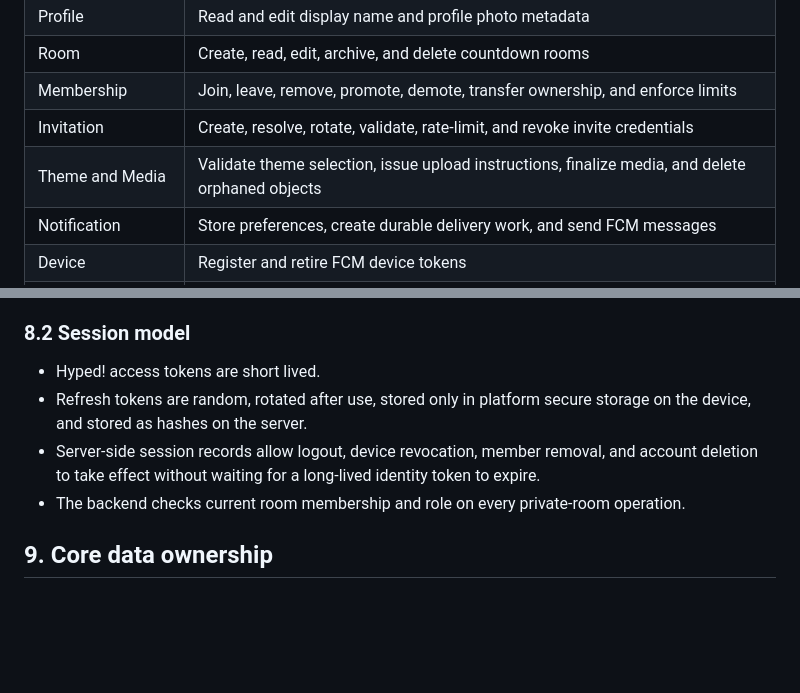
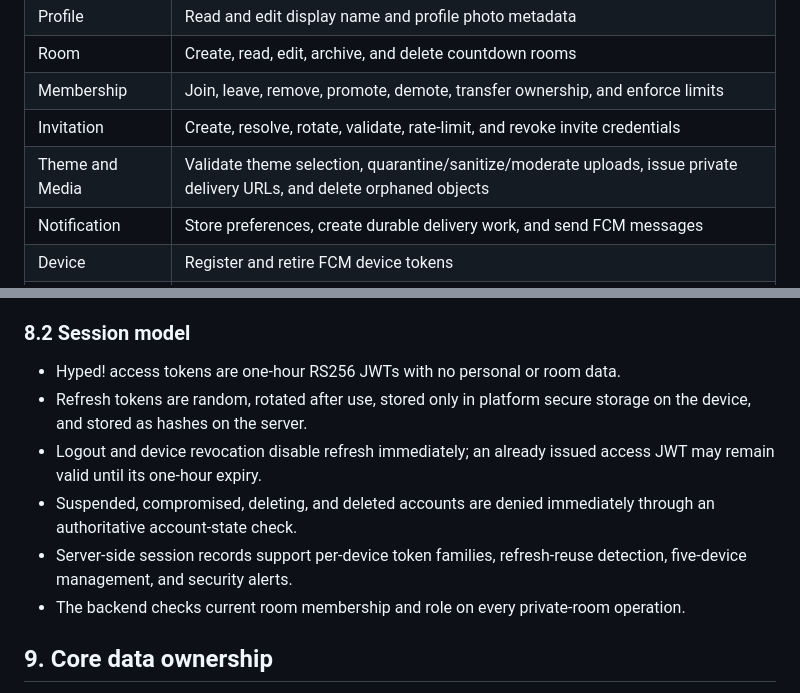
Before and after one commit to cosmoimai/Hyped, a Markdown page: docs/05-hld.md, 2 parts joined by grey strips. GitHub-like rendering; blank space fills up the shorter version.

Commit message:
docs: align 05-hld.md with security decisions

```diff
--- a/docs/05-hld.md
+++ b/docs/05-hld.md
@@ -148,7 +148,7 @@ The backend is one deployable Spring Boot application divided into internal modu
 | Room | Create, read, edit, archive, and delete countdown rooms |
 | Membership | Join, leave, remove, promote, demote, transfer ownership, and enforce limits |
 | Invitation | Create, resolve, rotate, validate, rate-limit, and revoke invite credentials |
-| Theme and Media | Validate theme selection, issue upload instructions, finalize media, and delete orphaned objects |
+| Theme and Media | Validate theme selection, quarantine/sanitize/moderate uploads, issue private delivery URLs, and delete orphaned objects |
 | Notification | Store preferences, create durable delivery work, and send FCM messages |
 | Device | Register and retire FCM device tokens |
 | Lifecycle | Detect completed events, archive rooms, and permanently delete expired archives |
@@ -209,9 +209,11 @@ sequenceDiagram
 
 ### 8.2 Session model
 
-- Hyped! access tokens are short lived.
+- Hyped! access tokens are one-hour RS256 JWTs with no personal or room data.
 - Refresh tokens are random, rotated after use, stored only in platform secure storage on the device, and stored as hashes on the server.
-- Server-side session records allow logout, device revocation, member removal, and account deletion to take effect without waiting for a long-lived identity token to expire.
+- Logout and device revocation disable refresh immediately; an already issued access JWT may remain valid until its one-hour expiry.
+- Suspended, compromised, deleting, and deleted accounts are denied immediately through an authoritative account-state check.
+- Server-side session records support per-device token families, refresh-reuse detection, five-device management, and security alerts.
 - The backend checks current room membership and role on every private-room operation.
 
 ## 9. Core data ownership
```
